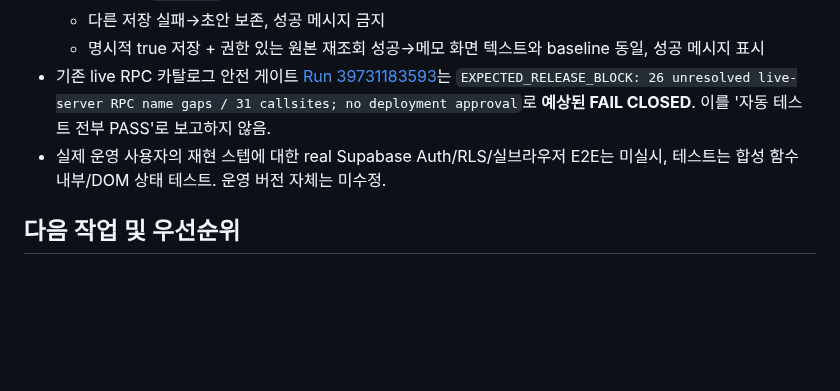
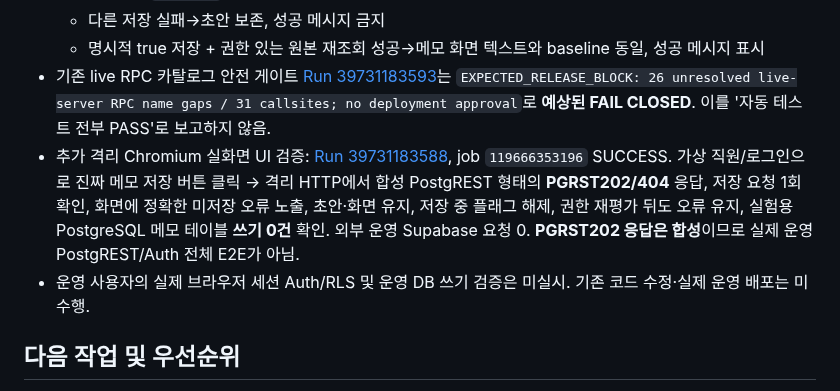
Before and after one commit to eco-i/eco-i.github.io, a Markdown page: qa-round3/MEMO_SAVE_CLOSE_WARNING_TRIAGE_20261022.md, the part around the change. Rendered like a GitHub page; blank space fills up the shorter version.

Commit message:
docs(qa): append successful real Chromium missing-memo-RPC negative path and no-write evidence

```diff
--- a/qa-round3/MEMO_SAVE_CLOSE_WARNING_TRIAGE_20261022.md
+++ b/qa-round3/MEMO_SAVE_CLOSE_WARNING_TRIAGE_20261022.md
@@ -24,7 +24,8 @@
   - 다른 저장 실패→초안 보존, 성공 메시지 금지
   - 명시적 true 저장 + 권한 있는 원본 재조회 성공→메모 화면 텍스트와 baseline 동일, 성공 메시지 표시
 - 기존 live RPC 카탈로그 안전 게이트 [Run 39731183593](https://github.com/eco-i/eco-i.github.io/actions/runs/39731183593)는 `EXPECTED_RELEASE_BLOCK: 26 unresolved live-server RPC name gaps / 31 callsites; no deployment approval`로 **예상된 FAIL CLOSED**. 이를 '자동 테스트 전부 PASS'로 보고하지 않음.
-- 실제 운영 사용자의 재현 스텝에 대한 real Supabase Auth/RLS/실브라우저 E2E는 미실시, 테스트는 합성 함수 내부/DOM 상태 테스트. 운영 버전 자체는 미수정.
+- 추가 격리 Chromium 실화면 UI 검증: [Run 39731183588](https://github.com/eco-i/eco-i.github.io/actions/runs/39731183588), job `119666353196` SUCCESS. 가상 직원/로그인으로 진짜 메모 저장 버튼 클릭 → 격리 HTTP에서 합성 PostgREST 형태의 **PGRST202/404** 응답, 저장 요청 1회 확인, 화면에 정확한 미저장 오류 노출, 초안·화면 유지, 저장 중 플래그 해제, 권한 재평가 뒤도 오류 유지, 실험용 PostgreSQL 메모 테이블 **쓰기 0건** 확인. 외부 운영 Supabase 요청 0. **PGRST202 응답은 합성**이므로 실제 운영 PostgREST/Auth 전체 E2E가 아님.
+- 운영 사용자의 실제 브라우저 세션 Auth/RLS 및 운영 DB 쓰기 검증은 미실시. 기존 코드 수정·실제 운영 배포는 미수행.
 
 ## 다음 작업 및 우선순위
 
```
